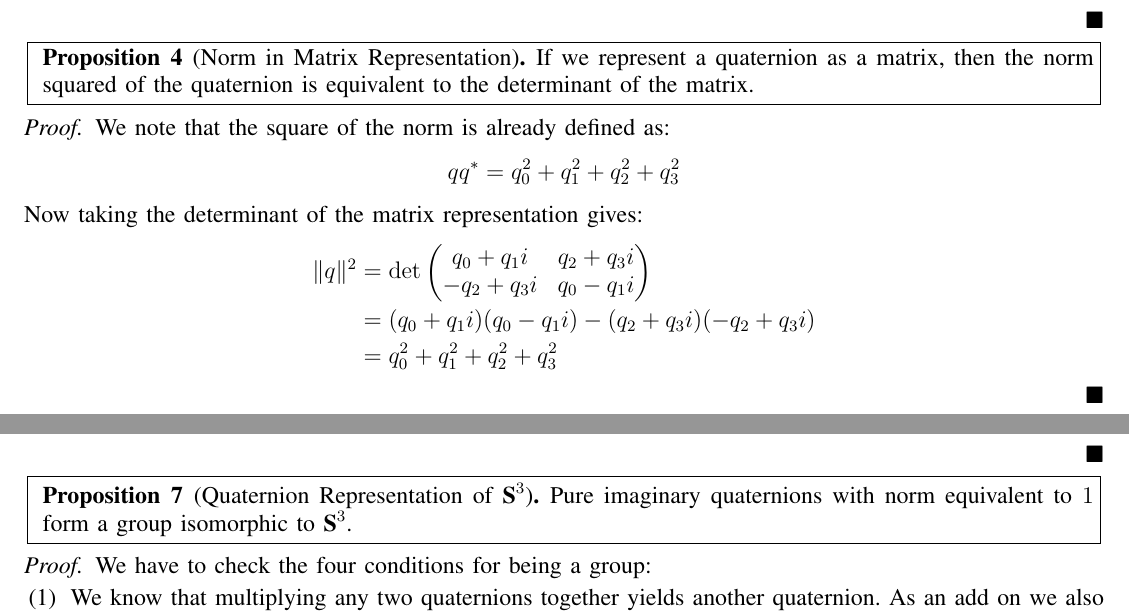
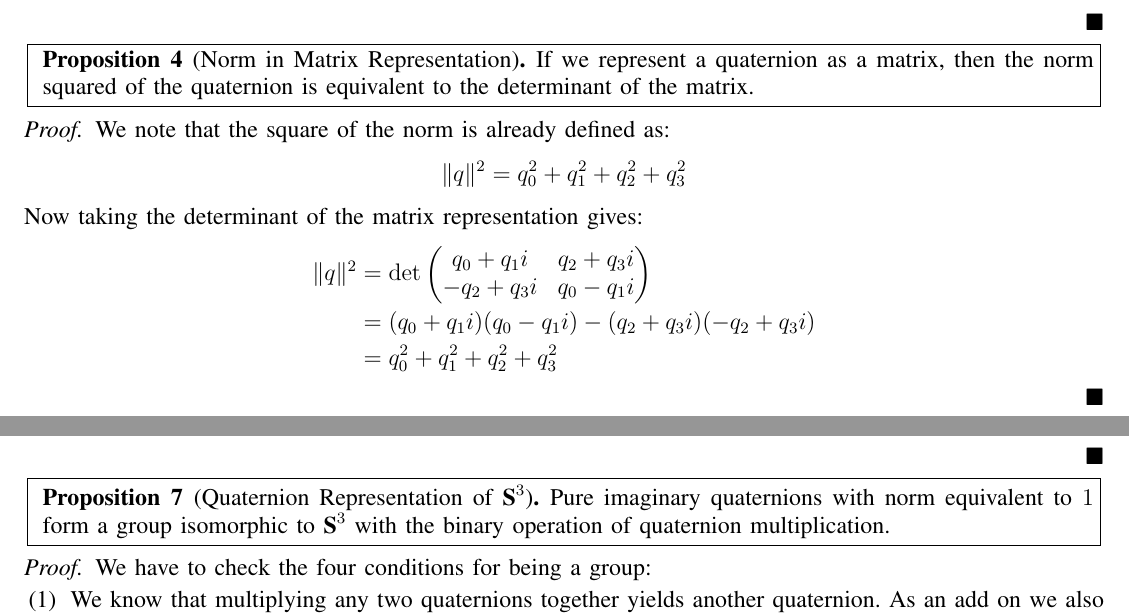
Before and after one commit to nathanmarianovsky/Rotations, a LaTeX paper (Rotations.tex): two parts of pages 4 and 5 of 8, joined at a grey line, cut so that both start at the same text. Compiled offline with pdfLaTeX.

Commit message:
Small Fix

```diff
--- a/Rotations.tex
+++ b/Rotations.tex
@@ -368,7 +368,7 @@ If we represent a quaternion as a matrix, then the norm squared of the quaternio
 \begin{proof}
 We note that the square of the norm is already defined as:
 \begin{equation*}
-qq^* = q_0^2 + q_1^2 + q_2^2 + q_3^2
+\| q \|^2 = q_0^2 + q_1^2 + q_2^2 + q_3^2
 \end{equation*}
 Now taking the determinant of the matrix representation gives:
 \begin{equation*}
@@ -444,7 +444,7 @@ qq^{-1} &= q \Big( \frac{q^*}{\| q \|^2} \Big) = \frac{qq^*}{\| q \|^2} = 1
 \fbox{
 \begin{minipage}{7.3 in}
 \begin{proposition}[Quaternion Representation of $\textbf{S}^3$]
-Pure imaginary quaternions with norm equivalent to $1$ form a group isomorphic to $\textbf{S}^3$.
+Pure imaginary quaternions with norm equivalent to $1$ form a group isomorphic to $\textbf{S}^3$ with the binary operation of quaternion multiplication.
 \end{proposition}
 \end{minipage}}
 \end{center}
```
Also changed, not shown: Rotations.pdf, 2 other files.
